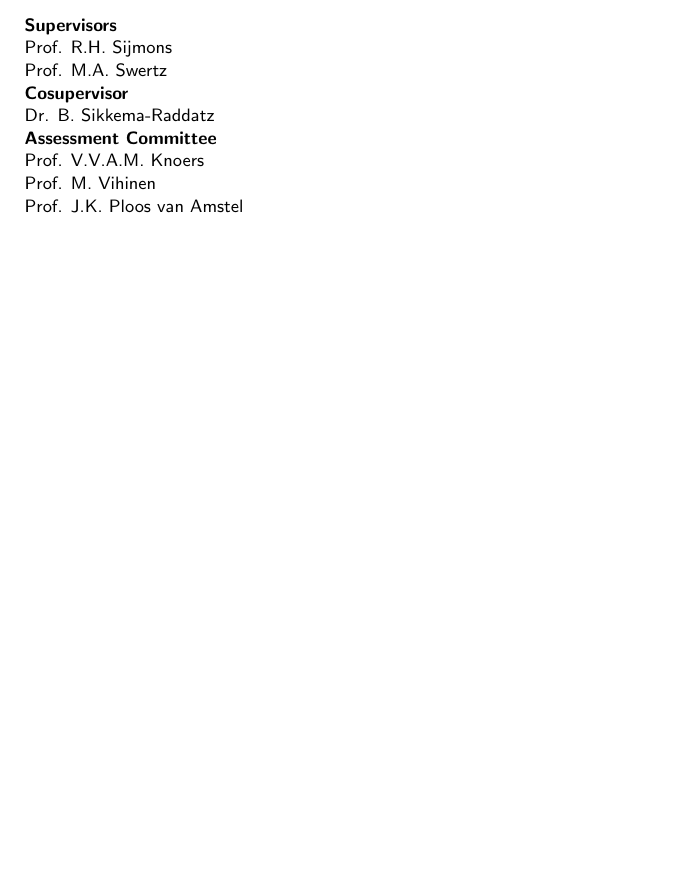
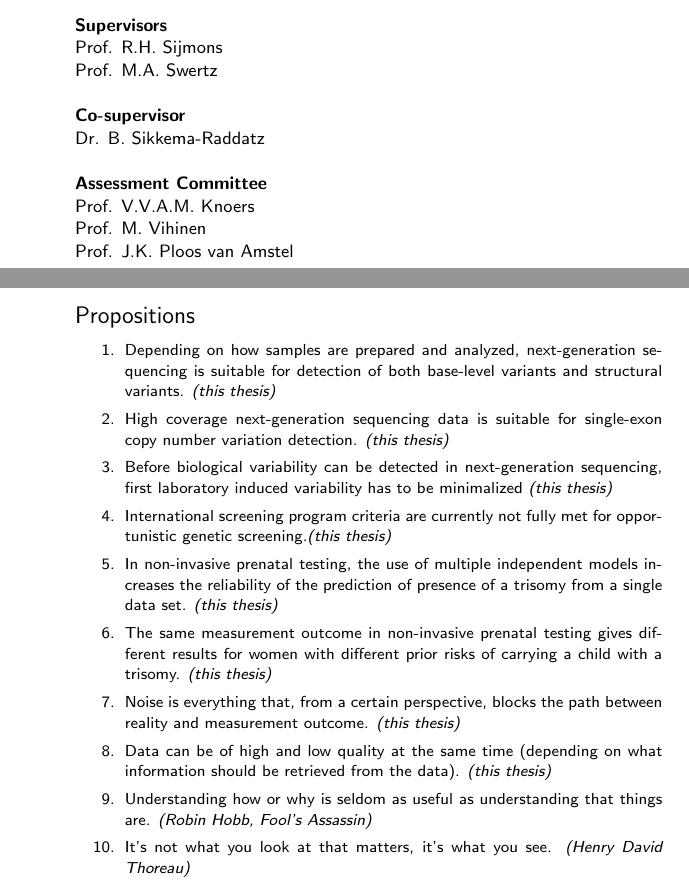
Before and after one commit to ljohansson/thesis, a LaTeX thesis (thesis_Lennart.tex, which reads preamble.tex, titlepage.tex): part of page 6 of 247 before the commit and two parts of pages 7 and 9 of 229 after it, the two joined at a grey line, cut so that both start at the same text, the shorter picture padded with empty space. Compiled offline with pdfLaTeX.

Commit message:
updated title page

```diff
--- a/preamble.tex
+++ b/preamble.tex
@@ -46,3 +45,35 @@ ISBN: XXX-XX-XXX-XXXX-X \mbox{~~~~~} ISBN (electronic version): XXX-XX-XXX-XXXX-
 \textbf{Paranimfen}\\
 E.N. de Boer\\
 K.K. van Dijk-Bos\\
+
+\clearpage
+
+\noindent
+	\Large
+Propositions
+
+\small
+
+\begin{enumerate}
+
+	\item Depending on how samples are prepared and analyzed, next-generation sequencing is suitable for detection of both base-level variants and structural variants. \textsl{(this thesis)}
+
+	\item High coverage next-generation sequencing data is suitable for single-exon copy number variation detection. \textsl{(this thesis)}
+
+	\item Before biological variability can be detected in next-generation sequencing, first laboratory induced variability has to be minimalized \textsl{(this thesis)}
+
+	\item International screening program criteria  are currently not fully met for opportunistic genetic screening.\textsl{(this thesis)}
+
+	\item In non-invasive prenatal testing, the use of multiple independent models increases the reliability of  the prediction of presence of a trisomy from a single data set. \textsl{(this thesis)}
+
+	\item The same measurement outcome in non-invasive prenatal testing gives different results for women with different prior risks of carrying a child with a trisomy. \textsl{(this thesis)}
+
+	\item Noise is everything that, from a certain perspective, blocks the path between reality and measurement outcome. \textsl{(this thesis)}
+
+	\item Data can be of high and low quality at the same time (depending on what information should be retrieved from the data). \textsl{(this thesis)}
+
+	\item Understanding how or why is seldom as useful as understanding that things are. \textsl{(Robin Hobb, Fool's Assassin)}
+
+	\item It’s not what you look at that matters, it’s what you see. \textsl{(Henry David Thoreau)}
+
+\end{enumerate}
--- a/titlepage.tex
+++ b/titlepage.tex
@@ -42,11 +45,11 @@ in Hefshuizen\\
 \noindent
 \textbf{Supervisors}\\
 Prof. R.H. Sijmons \\
-Prof. M.A. Swertz
+Prof. M.A. Swertz \\
 
 \noindent
-\textbf{Cosupervisor}\\
-Dr. B. Sikkema-Raddatz
+\textbf{Co-supervisor}\\
+Dr. B. Sikkema-Raddatz \\
 
 \noindent
 \textbf{Assessment Committee}\\
```
Also changed, not shown: preamble.tex (1 more changed lines), titlepage.tex (7 more changed lines). Lines whose indentation alone changed are shown as unchanged.
